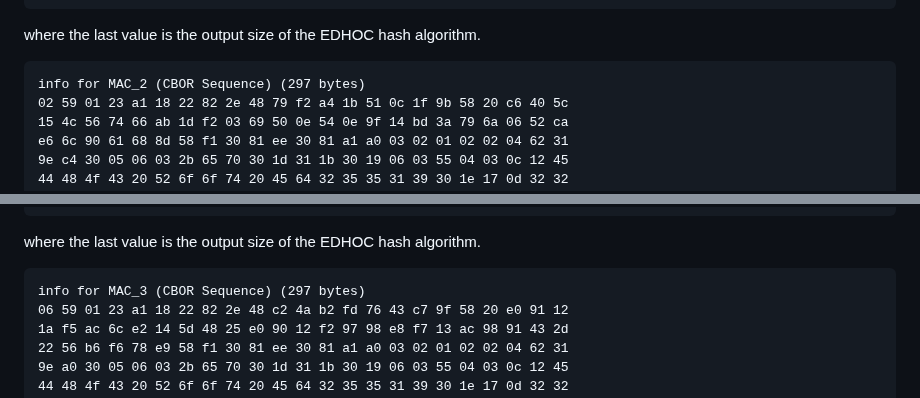
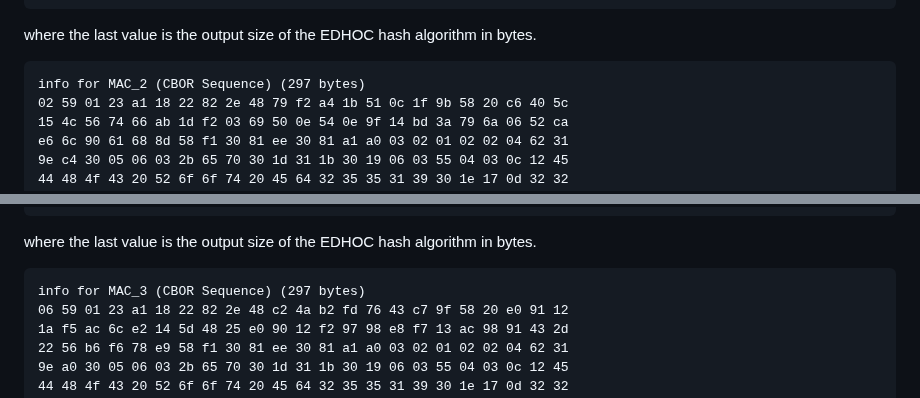
Before and after one commit to lake-wg/edhoc, a Markdown page: draft-ietf-lake-traces.md, 2 parts joined by grey strips. Drawn GitHub-style.

Commit message:
in bytes commit 2
closes #437

```diff
--- a/draft-ietf-lake-traces.md
+++ b/draft-ietf-lake-traces.md
@@ -465,7 +465,7 @@ info for MAC_2 is:
      32
     )
 
-where the last value is the output size of the EDHOC hash algorithm.
+where the last value is the output size of the EDHOC hash algorithm in bytes.
 
 ~~~~~~~~
 info for MAC_2 (CBOR Sequence) (297 bytes)
@@ -834,7 +834,7 @@ info for MAC_3 is:
      32
     )
 
-where the last value is the output size of the EDHOC hash algorithm.
+where the last value is the output size of the EDHOC hash algorithm in bytes.
 
 ~~~~~~~~
 info for MAC_3 (CBOR Sequence) (297 bytes)
```
